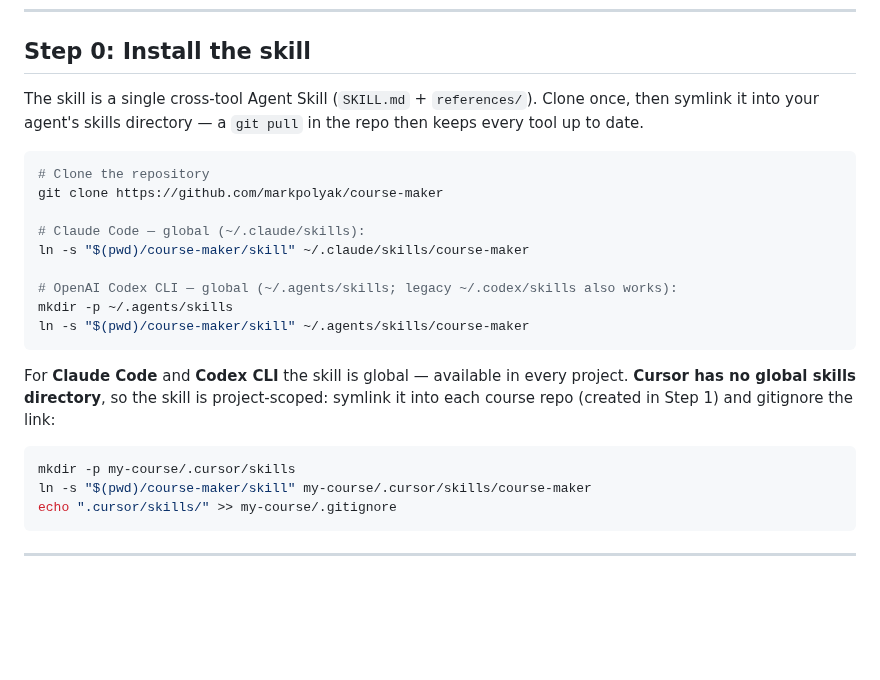
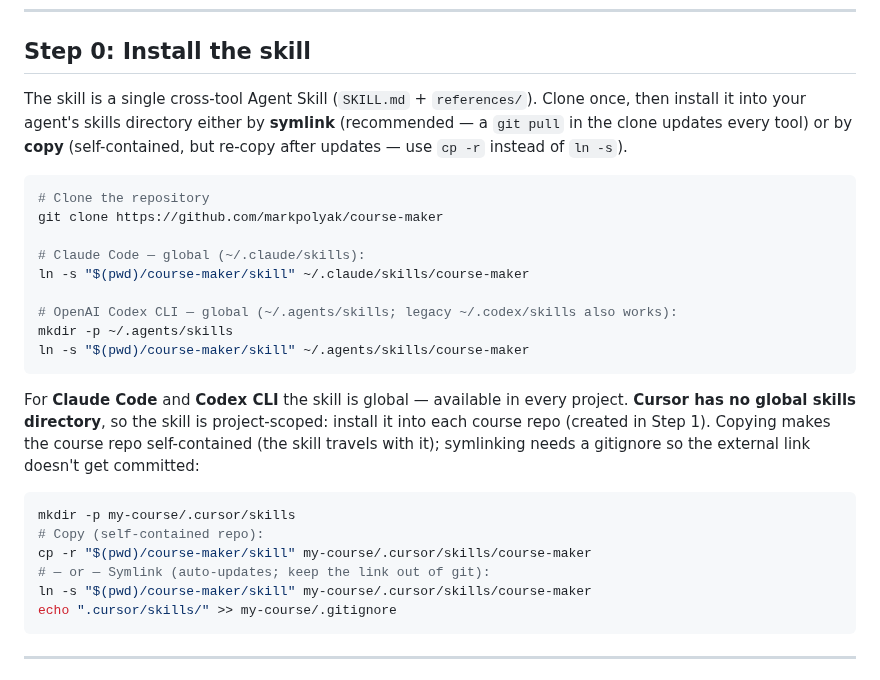
Before and after one commit to markpolyak/course-maker, a Markdown page: docs/getting-started.md, the part around the change. GitHub-like rendering; blank space fills up the shorter version.

````diff
--- a/docs/getting-started.md
+++ b/docs/getting-started.md
@@ -20,8 +20,9 @@ in a single session.
 ## Step 0: Install the skill
 
 The skill is a single cross-tool Agent Skill (`SKILL.md` + `references/`). Clone
-once, then symlink it into your agent's skills directory — a `git pull` in the
-repo then keeps every tool up to date.
+once, then install it into your agent's skills directory either by **symlink**
+(recommended — a `git pull` in the clone updates every tool) or by **copy**
+(self-contained, but re-copy after updates — use `cp -r` instead of `ln -s`).
 
 ```bash
 # Clone the repository
@@ -37,10 +38,15 @@ ln -s "$(pwd)/course-maker/skill" ~/.agents/skills/course-maker
 
 For **Claude Code** and **Codex CLI** the skill is global — available in every
 project. **Cursor has no global skills directory**, so the skill is project-scoped:
-symlink it into each course repo (created in Step 1) and gitignore the link:
+install it into each course repo (created in Step 1). Copying makes the course
+repo self-contained (the skill travels with it); symlinking needs a gitignore so
+the external link doesn't get committed:
 
 ```bash
 mkdir -p my-course/.cursor/skills
+# Copy (self-contained repo):
+cp -r "$(pwd)/course-maker/skill" my-course/.cursor/skills/course-maker
+# — or — Symlink (auto-updates; keep the link out of git):
 ln -s "$(pwd)/course-maker/skill" my-course/.cursor/skills/course-maker
 echo ".cursor/skills/" >> my-course/.gitignore
 ```
````
Also changed, not shown: README.md (+13 -5 lines).
